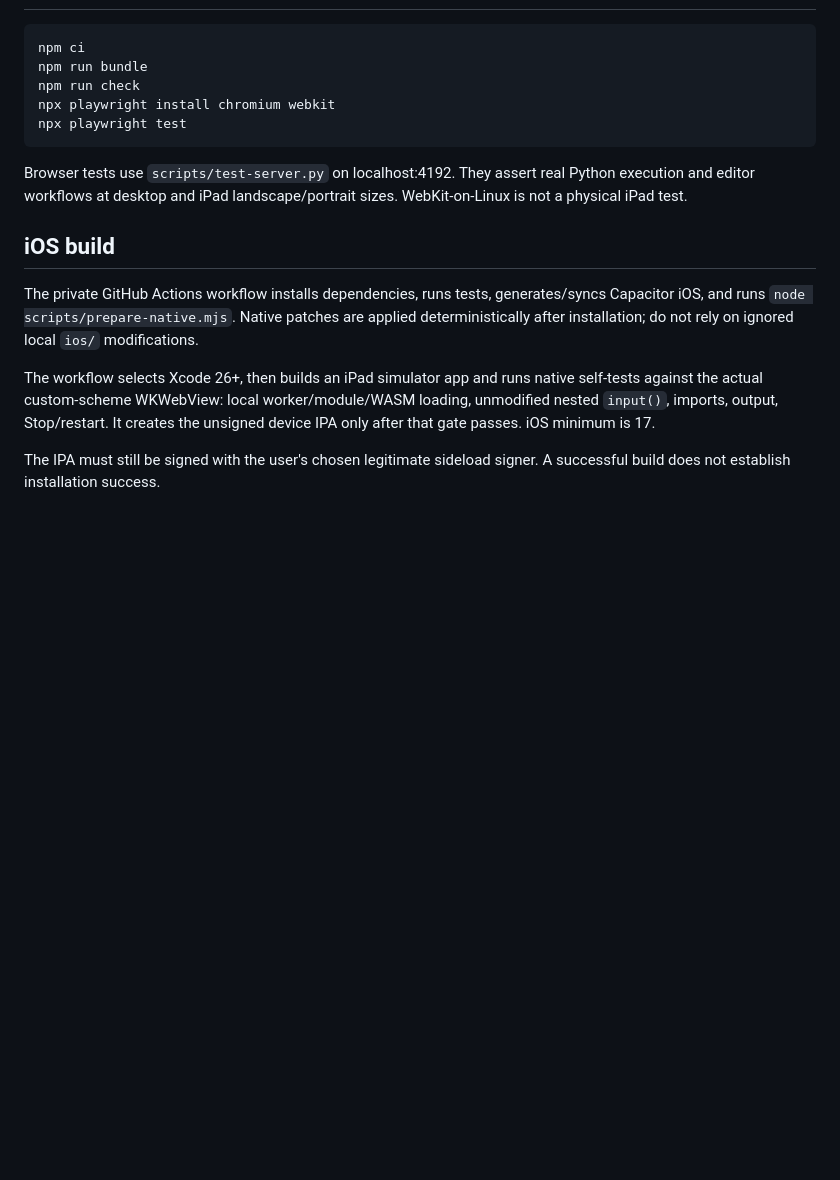
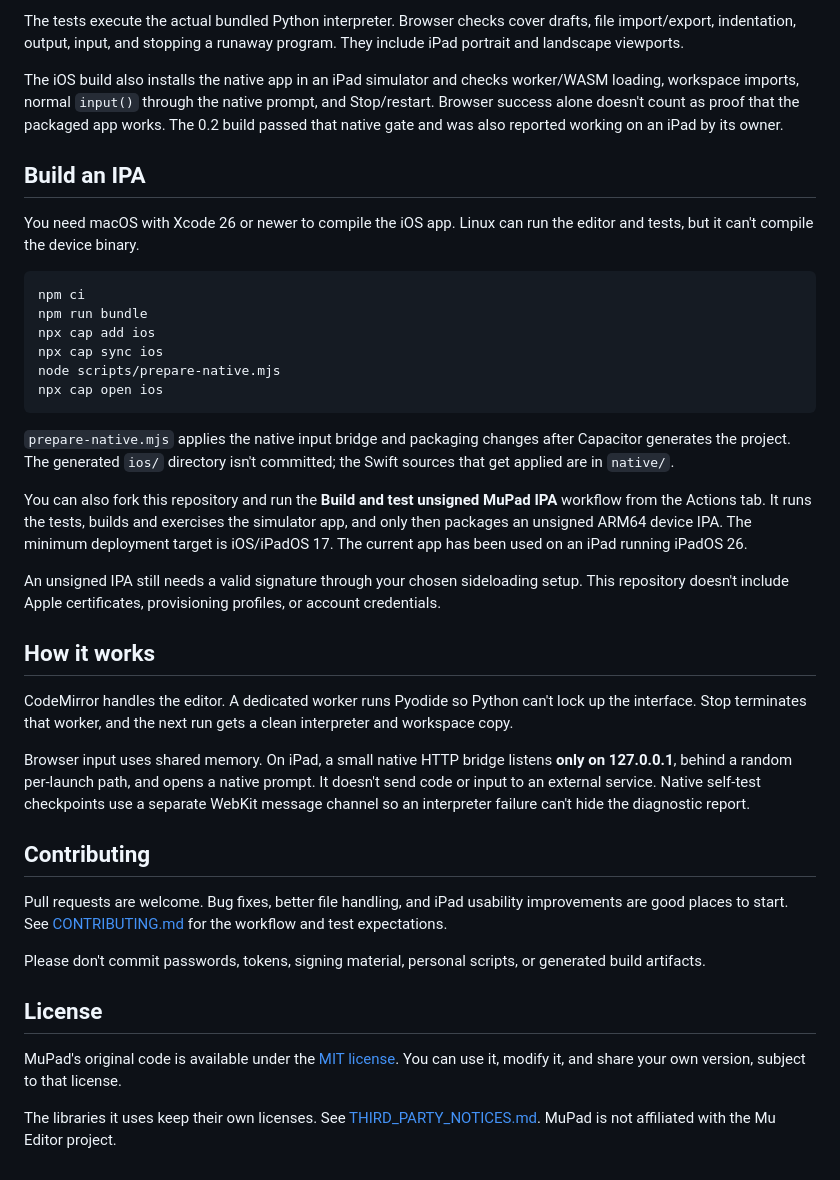
Before and after one commit to leopoldthu3-hash/mupad, a Markdown page: README.md, the part around the change printed below. GitHub-like rendering; blank space fills up the shorter version.

````diff
--- a/README.md
+++ b/README.md
@@ -22,18 +53,40 @@ Saving inside the app is separate from exporting a file to iPad Files. Export ba
+The tests execute the actual bundled Python interpreter. Browser checks cover drafts, file import/export, indentation, output, input, and stopping a runaway program. They include iPad portrait and landscape viewports.
+
+The iOS build also installs the native app in an iPad simulator and checks worker/WASM loading, workspace imports, normal `input()` through the native prompt, and Stop/restart. Browser success alone doesn't count as proof that the packaged app works. The 0.2 build passed that native gate and was also reported working on an iPad by its owner.
+
+## Build an IPA
+
+You need macOS with Xcode 26 or newer to compile the iOS app. Linux can run the editor and tests, but it can't compile the device binary.
 
 ```sh
 npm ci
 npm run bundle
-npm run check
-npx playwright install chromium webkit
-npx playwright test
+npx cap add ios
+npx cap sync ios
+node scripts/prepare-native.mjs
+npx cap open ios
 ```
 
-Browser tests use `scripts/test-server.py` on localhost:4192. They assert real Python execution and editor workflows at desktop and iPad landscape/portrait sizes. WebKit-on-Linux is not a physical iPad test.
+`prepare-native.mjs` applies the native input bridge and packaging changes after Capacitor generates the project. The generated `ios/` directory isn't committed; the Swift sources that get applied are in `native/`.
 
-## iOS build
+You can also fork this repository and run the **Build and test unsigned MuPad IPA** workflow from the Actions tab. It runs the tests, builds and exercises the simulator app, and only then packages an unsigned ARM64 device IPA. The minimum deployment target is iOS/iPadOS 17. The current app has been used on an iPad running iPadOS 26.
 
-The private GitHub Actions workflow installs dependencies, runs tests, generates/syncs Capacitor iOS, and runs `node scripts/prepare-native.mjs`. Native patches are applied deterministically after installation; do not rely on ignored local `ios/` modifications.
+An unsigned IPA still needs a valid signature through your chosen sideloading setup. This repository doesn't include Apple certificates, provisioning profiles, or account credentials.
 
-The workflow selects Xcode 26+, then builds an iPad simulator app and runs native self-tests against the actual custom-scheme WKWebView: local worker/module/WASM loading, unmodified nested `input()`, imports, output, Stop/restart. It creates the unsigned device IPA only after that gate passes. iOS minimum is 17.
+## How it works
 
-The IPA must still be signed with the user's chosen legitimate sideload signer. A successful build does not establish installation success.
+CodeMirror handles the editor. A dedicated worker runs Pyodide so Python can't lock up the interface. Stop terminates that worker, and the next run gets a clean interpreter and workspace copy.
+
+Browser input uses shared memory. On iPad, a small native HTTP bridge listens **only on 127.0.0.1**, behind a random per-launch path, and opens a native prompt. It doesn't send code or input to an external service. Native self-test checkpoints use a separate WebKit message channel so an interpreter failure can't hide the diagnostic report.
+
+## Contributing
+
+Pull requests are welcome. Bug fixes, better file handling, and iPad usability improvements are good places to start. See [CONTRIBUTING.md](CONTRIBUTING.md) for the workflow and test expectations.
+
+Please don't commit passwords, tokens, signing material, personal scripts, or generated build artifacts.
+
+## License
+
+MuPad's original code is available under the [MIT license](LICENSE). You can use it, modify it, and share your own version, subject to that license.
+
+The libraries it uses keep their own licenses. See [THIRD_PARTY_NOTICES.md](THIRD_PARTY_NOTICES.md). MuPad is not affiliated with the Mu Editor project.
````
Also changed, not shown: other parts of README.md (+45 -14 lines), .github/pull_request_template.md (added, +11 -0 lines), CONTRIBUTING.md (added, +27 -0 lines), THIRD_PARTY_NOTICES.md (added, +18 -0 lines), docs/images/editor-ipad.png (added), 9 other files.
